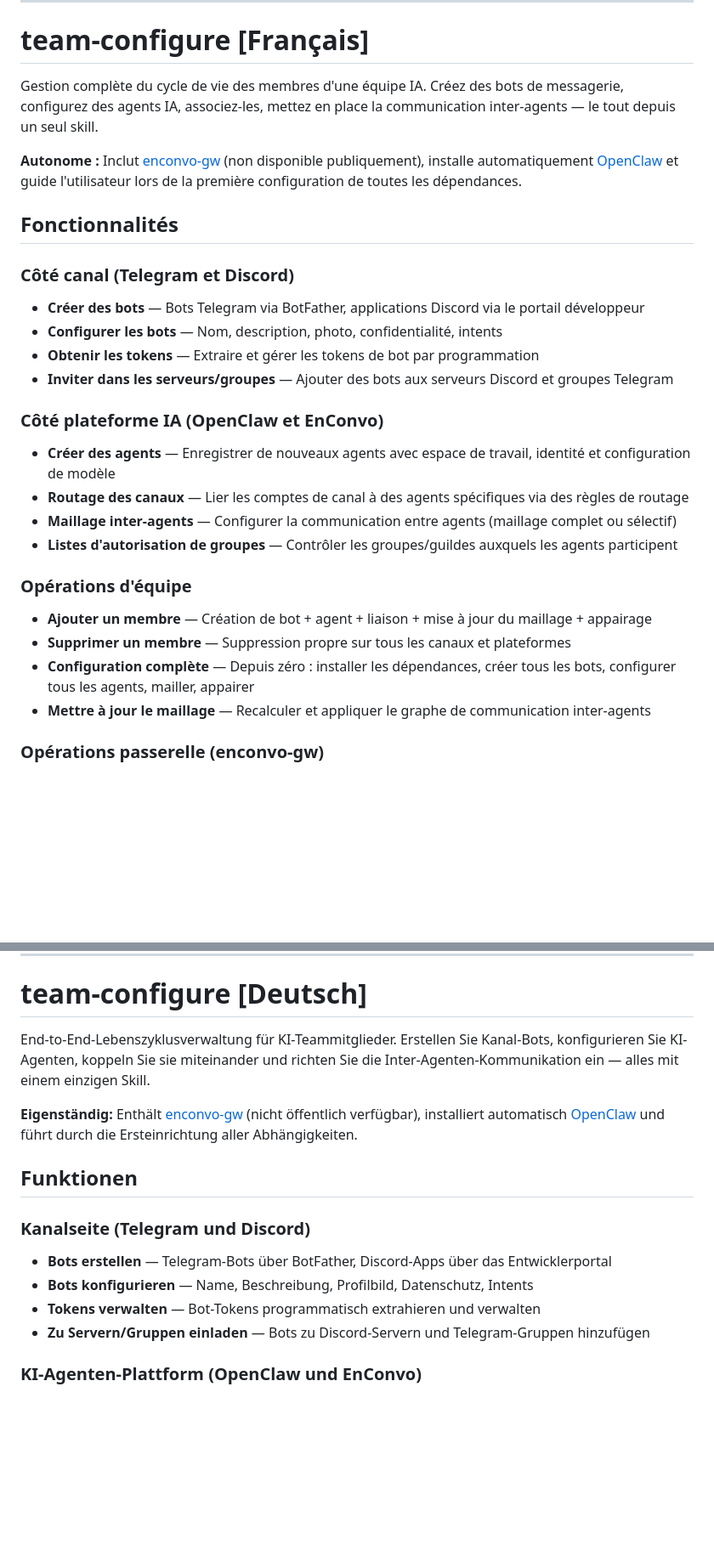
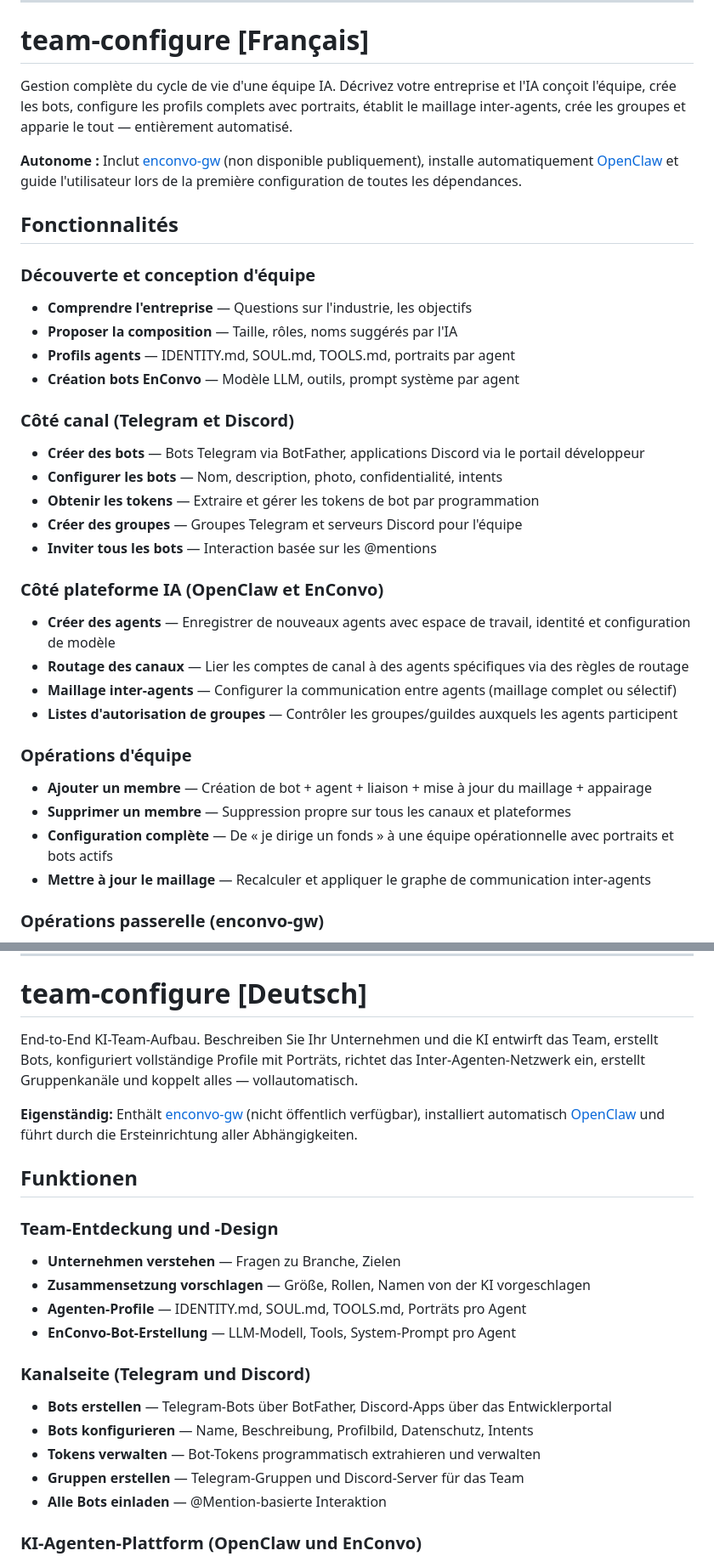
Before and after one commit to Enconvo/skills, a Markdown page: curated/team-configure/README.md, 2 parts joined by grey strips. Shown at 85% size. Drawn GitHub-style; blank space fills up the shorter version.

```diff
--- a/curated/team-configure/README.md
+++ b/curated/team-configure/README.md
@@ -174,17 +202,24 @@ bash scripts/setup.sh all
 
 # team-configure [Français]
 
-Gestion complète du cycle de vie des membres d'une équipe IA. Créez des bots de messagerie, configurez des agents IA, associez-les, mettez en place la communication inter-agents — le tout depuis un seul skill.
+Gestion complète du cycle de vie d'une équipe IA. Décrivez votre entreprise et l'IA conçoit l'équipe, crée les bots, configure les profils complets avec portraits, établit le maillage inter-agents, crée les groupes et apparie le tout — entièrement automatisé.
 
 **Autonome :** Inclut [enconvo-gw](../enconvo-gw/) (non disponible publiquement), installe automatiquement [OpenClaw](https://github.com/nicepkg/openclaw) et guide l'utilisateur lors de la première configuration de toutes les dépendances.
 
 ## Fonctionnalités
 
+### Découverte et conception d'équipe
+- **Comprendre l'entreprise** — Questions sur l'industrie, les objectifs
+- **Proposer la composition** — Taille, rôles, noms suggérés par l'IA
+- **Profils agents** — IDENTITY.md, SOUL.md, TOOLS.md, portraits par agent
+- **Création bots EnConvo** — Modèle LLM, outils, prompt système par agent
+
 ### Côté canal (Telegram et Discord)
 - **Créer des bots** — Bots Telegram via BotFather, applications Discord via le portail développeur
 - **Configurer les bots** — Nom, description, photo, confidentialité, intents
 - **Obtenir les tokens** — Extraire et gérer les tokens de bot par programmation
-- **Inviter dans les serveurs/groupes** — Ajouter des bots aux serveurs Discord et groupes Telegram
+- **Créer des groupes** — Groupes Telegram et serveurs Discord pour l'équipe
+- **Inviter tous les bots** — Interaction basée sur les @mentions
 
 ### Côté plateforme IA (OpenClaw et EnConvo)
 - **Créer des agents** — Enregistrer de nouveaux agents avec espace de travail, identité et configuration de modèle
@@ -195,7 +230,7 @@ Gestion complète du cycle de vie des membres d'une équipe IA. Créez des bots
 ### Opérations d'équipe
 - **Ajouter un membre** — Création de bot + agent + liaison + mise à jour du maillage + appairage
 - **Supprimer un membre** — Suppression propre sur tous les canaux et plateformes
-- **Configuration complète** — Depuis zéro : installer les dépendances, créer tous les bots, configurer tous les agents, mailler, appairer
+- **Configuration complète** — De « je dirige un fonds » à une équipe opérationnelle avec portraits et bots actifs
 - **Mettre à jour le maillage** — Recalculer et appliquer le graphe de communication inter-agents
 
 ### Opérations passerelle (enconvo-gw)
@@ -218,17 +253,24 @@ bash scripts/setup.sh all       # Tout installer
 
 # team-configure [Deutsch]
 
-End-to-End-Lebenszyklusverwaltung für KI-Teammitglieder. Erstellen Sie Kanal-Bots, konfigurieren Sie KI-Agenten, koppeln Sie sie miteinander und richten Sie die Inter-Agenten-Kommunikation ein — alles mit einem einzigen Skill.
+End-to-End KI-Team-Aufbau. Beschreiben Sie Ihr Unternehmen und die KI entwirft das Team, erstellt Bots, konfiguriert vollständige Profile mit Porträts, richtet das Inter-Agenten-Netzwerk ein, erstellt Gruppenkanäle und koppelt alles — vollautomatisch.
 
 **Eigenständig:** Enthält [enconvo-gw](../enconvo-gw/) (nicht öffentlich verfügbar), installiert automatisch [OpenClaw](https://github.com/nicepkg/openclaw) und führt durch die Ersteinrichtung aller Abhängigkeiten.
 
 ## Funktionen
 
+### Team-Entdeckung und -Design
+- **Unternehmen verstehen** — Fragen zu Branche, Zielen
+- **Zusammensetzung vorschlagen** — Größe, Rollen, Namen von der KI vorgeschlagen
+- **Agenten-Profile** — IDENTITY.md, SOUL.md, TOOLS.md, Porträts pro Agent
+- **EnConvo-Bot-Erstellung** — LLM-Modell, Tools, System-Prompt pro Agent
+
 ### Kanalseite (Telegram und Discord)
 - **Bots erstellen** — Telegram-Bots über BotFather, Discord-Apps über das Entwicklerportal
 - **Bots konfigurieren** — Name, Beschreibung, Profilbild, Datenschutz, Intents
 - **Tokens verwalten** — Bot-Tokens programmatisch extrahieren und verwalten
-- **Zu Servern/Gruppen einladen** — Bots zu Discord-Servern und Telegram-Gruppen hinzufügen
+- **Gruppen erstellen** — Telegram-Gruppen und Discord-Server für das Team
+- **Alle Bots einladen** — @Mention-basierte Interaktion
 
 ### KI-Agenten-Plattform (OpenClaw und EnConvo)
 - **Agenten erstellen** — Neue Agenten mit Arbeitsbereich, Identität und Modellkonfiguration registrieren
```
Also changed, not shown: other parts of curated/team-configure/README.md (+65 -16 lines).
